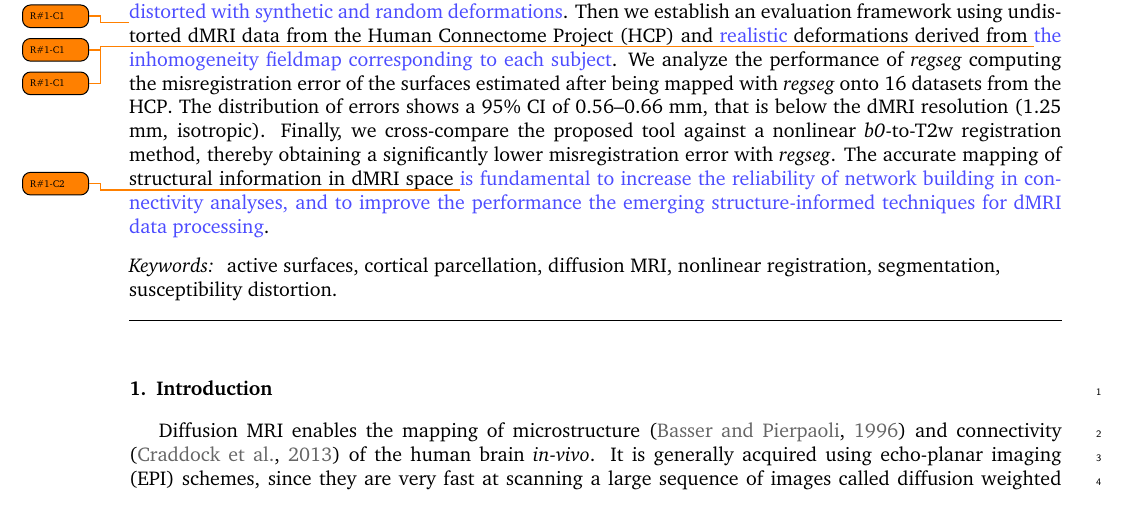
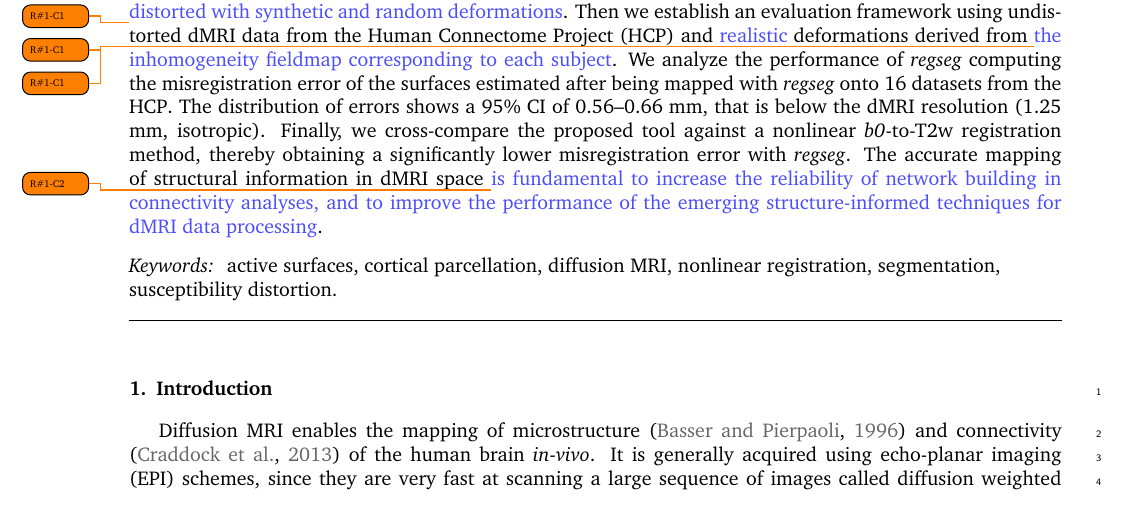
Before and after one commit to oesteban/RegSeg-NeuroImage2016, a LaTeX paper (2015-NeuroImage/00-main.tex, which reads 2015-NeuroImage/02-abstract.tex): part of page 1 of 19, cut so that both start at the same text. Compiled offline with pdfLaTeX.

Commit message:
fixed error in abstract

```diff
--- a/2015-NeuroImage/02-abstract.tex
+++ b/2015-NeuroImage/02-abstract.tex
@@ -25,5 +25,5 @@ Finally, we cross-compare the proposed tool against a nonlinear \lowb{}-to-T2w r
   method, thereby obtaining a significantly lower misregistration error with \regseg{}.
 The accurate mapping of structural information in \gls*{dmri} space
   \revcomment[R\#1-C2]{is fundamental to increase the reliability of network building
-  in connectivity analyses, and to improve the performance the emerging structure-informed
+  in connectivity analyses, and to improve the performance of the emerging structure-informed
   techniques for \gls*{dmri} data processing}.
```
